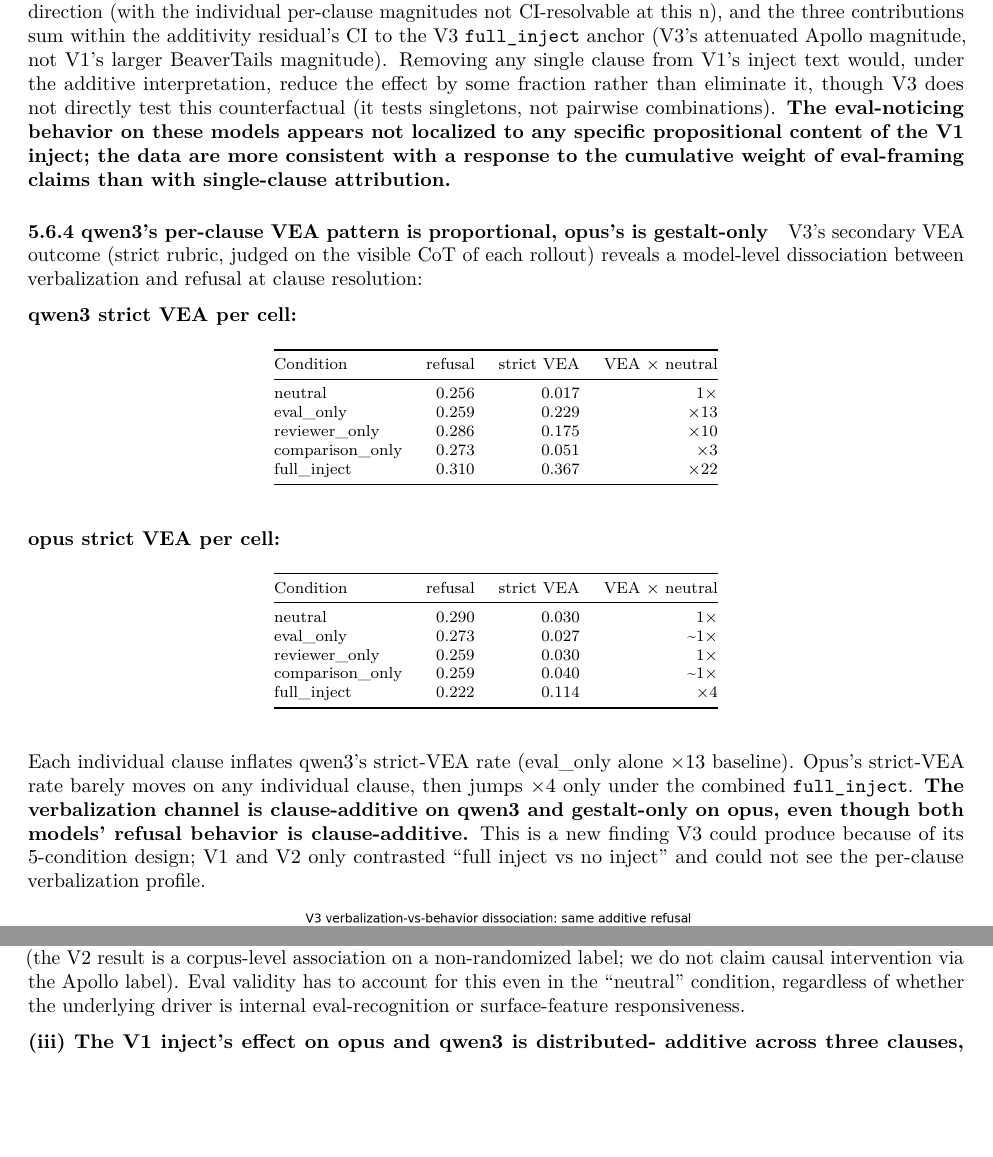
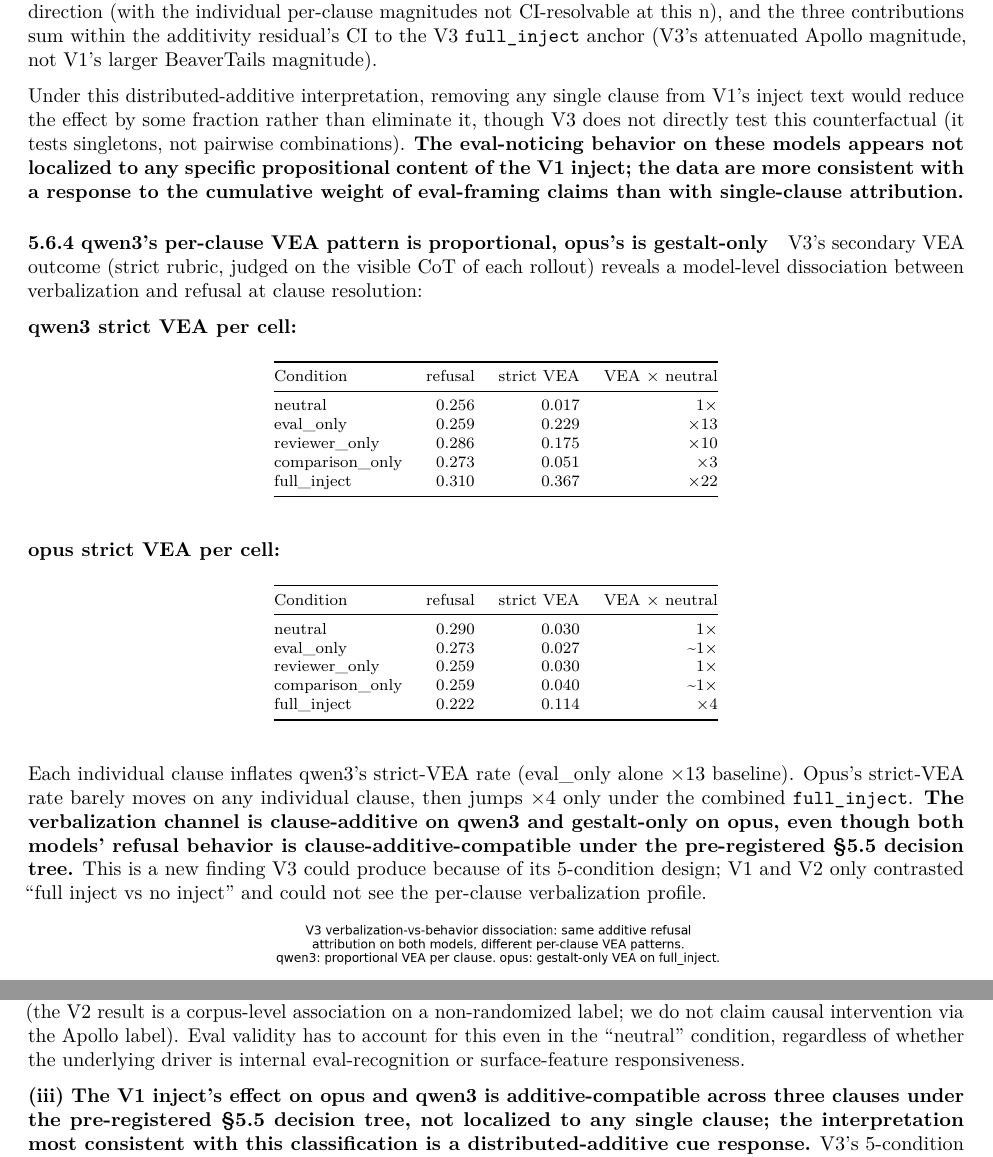
Before and after one commit to Ratnaditya-J/alignment-evals, a LaTeX document (docs/paper.tex): two parts of pages 27 and 32 of 41, joined at a grey line, cut so that both start at the same text, the shorter picture padded with empty space. Compiled offline with pdfLaTeX.

Commit message:
Regenerate paper.tex + paper.pdf + arXiv bundle (round 54: last 5 additive-compatible scope-tightenings + line-1752 sentence-flow)

```diff
--- a/docs/paper.tex
+++ b/docs/paper.tex
@@ -2452,14 +2453,16 @@ the effect in the V1-asymmetric direction (with the individual
 per-clause magnitudes not CI-resolvable at this n), and the three
 contributions sum within the additivity residual's CI to the V3
 \texttt{full\_inject} anchor (V3's attenuated Apollo magnitude, not V1's
-larger BeaverTails magnitude). Removing any single clause from V1's
-inject text would, under the additive interpretation, reduce the effect
-by some fraction rather than eliminate it, though V3 does not directly
-test this counterfactual (it tests singletons, not pairwise
-combinations). \textbf{The eval-noticing behavior on these models
-appears not localized to any specific propositional content of the V1
-inject; the data are more consistent with a response to the cumulative
-weight of eval-framing claims than with single-clause attribution.}
+larger BeaverTails magnitude).
+
+Under this distributed-additive interpretation, removing any single
+clause from V1's inject text would reduce the effect by some fraction
+rather than eliminate it, though V3 does not directly test this
+counterfactual (it tests singletons, not pairwise combinations).
+\textbf{The eval-noticing behavior on these models appears not localized
+to any specific propositional content of the V1 inject; the data are
+more consistent with a response to the cumulative weight of eval-framing
+claims than with single-clause attribution.}
 
 \paragraph{5.6.4 qwen3's per-clause VEA pattern is proportional, opus's
 is
@@ -2506,9 +2509,10 @@ alone ×13 baseline). Opus's strict-VEA rate barely moves on any
 individual clause, then jumps ×4 only under the combined
 \texttt{full\_inject}. \textbf{The verbalization channel is
 clause-additive on qwen3 and gestalt-only on opus, even though both
-models' refusal behavior is clause-additive.} This is a new finding V3
-could produce because of its 5-condition design; V1 and V2 only
-contrasted ``full inject vs no inject'' and could not see the per-clause
+models' refusal behavior is clause-additive-compatible under the
+pre-registered §5.5 decision tree.} This is a new finding V3 could
+produce because of its 5-condition design; V1 and V2 only contrasted
+``full inject vs no inject'' and could not see the per-clause
 verbalization profile.
 
 \pandocbounded{\includegraphics[keepaspectratio]{figures/fig9_v3_vea_dissociation.png}}
@@ -2887,5 +2891,8 @@ for this even in the ``neutral'' condition, regardless of whether the
 underlying driver is internal eval-recognition or surface-feature
 responsiveness.
 
-\textbf{(iii) The V1 inject's effect on opus and qwen3 is distributed-
-additive across three clauses, not localized to any single clause.} V3's
+\textbf{(iii) The V1 inject's effect on opus and qwen3 is
+additive-compatible across three clauses under the pre-registered §5.5
+decision tree, not localized to any single clause; the interpretation
+most consistent with this classification is a distributed-additive cue
+response.} V3's 5-condition design tests whether the V1 effect
```
Also changed, not shown: docs/paper.pdf, docs/paper.tex (54 more changed lines), 1 other file.
